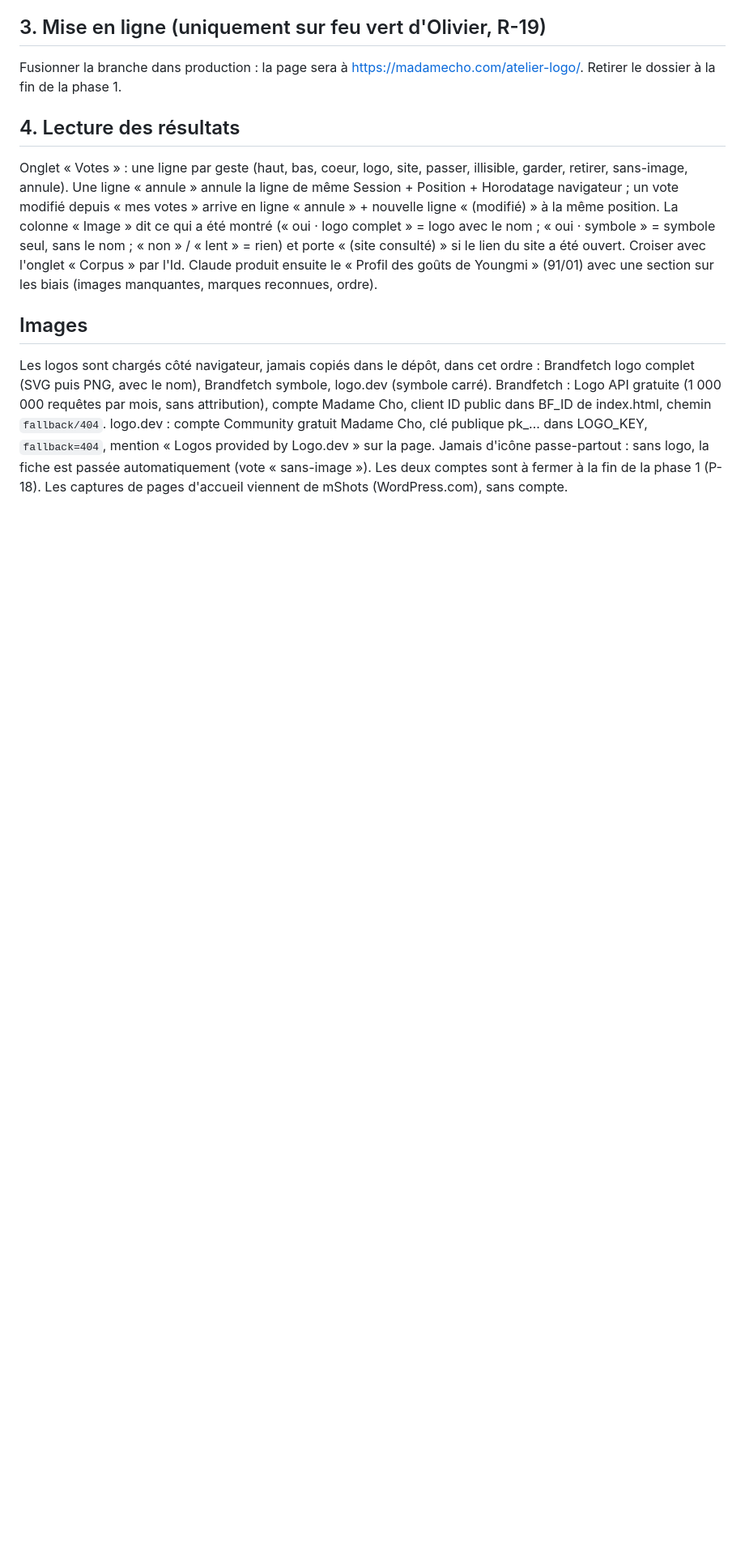
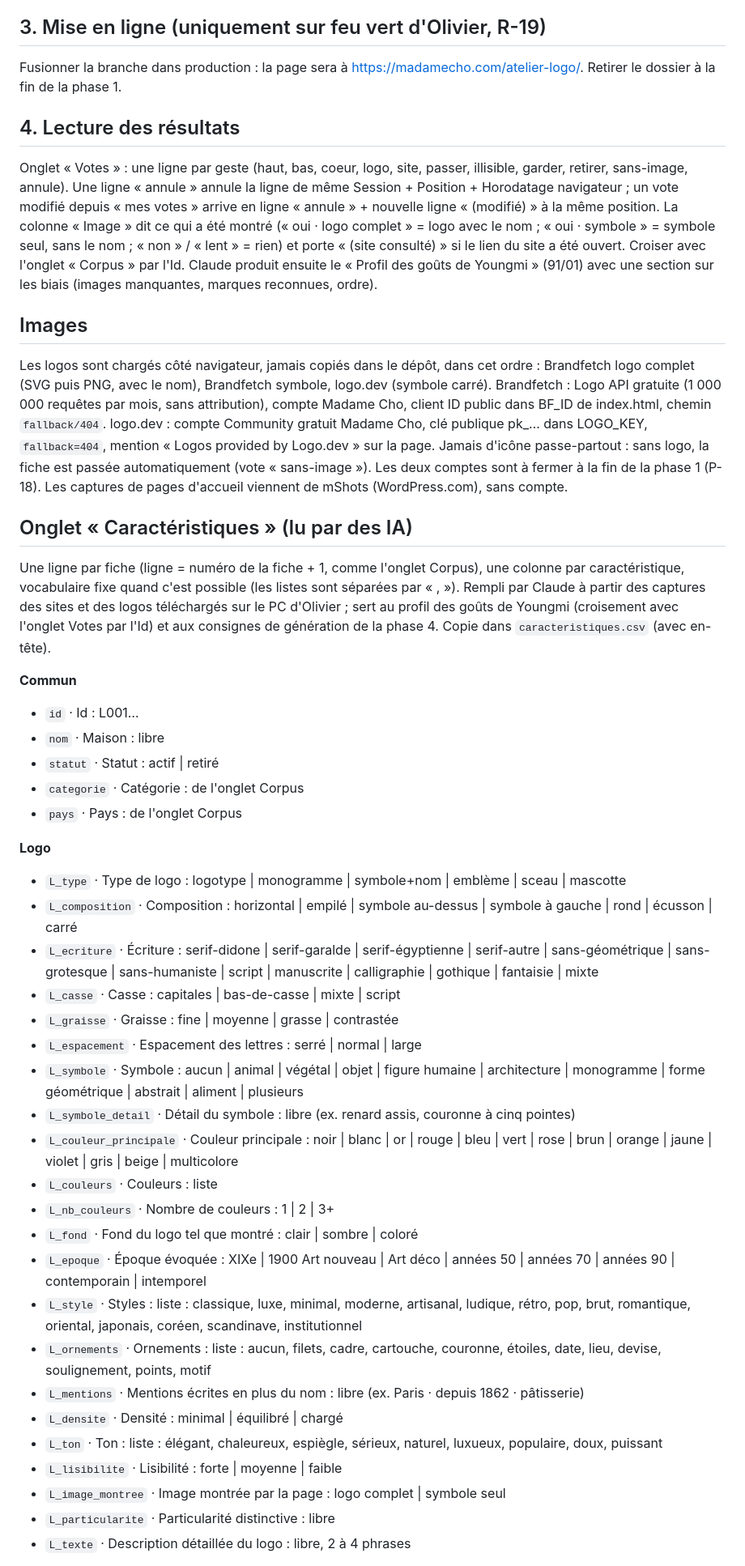
Before and after one commit to Madame-Cho/site-madamecho, a Markdown page: atelier-logo/GUIDE.md, the part around one of its changes. Shown at 81% size. Rendered like a GitHub page; blank space fills up the shorter version.

```diff
--- a/atelier-logo/GUIDE.md
+++ b/atelier-logo/GUIDE.md
@@ -31,3 +31,41 @@ Claude produit ensuite le « Profil des goûts de Youngmi » (91/01) avec une se
 
 ## Images
 Les logos sont chargés côté navigateur, jamais copiés dans le dépôt, dans cet ordre : Brandfetch logo complet (SVG puis PNG, avec le nom), Brandfetch symbole, logo.dev (symbole carré). Brandfetch : Logo API gratuite (1 000 000 requêtes par mois, sans attribution), compte Madame Cho, client ID public dans BF_ID de index.html, chemin `fallback/404`. logo.dev : compte Community gratuit Madame Cho, clé publique pk_… dans LOGO_KEY, `fallback=404`, mention « Logos provided by Logo.dev » sur la page. Jamais d'icône passe-partout : sans logo, la fiche est passée automatiquement (vote « sans-image »). Les deux comptes sont à fermer à la fin de la phase 1 (P-18). Les captures de pages d'accueil viennent de mShots (WordPress.com), sans compte.
+
+## Onglet « Caractéristiques » (lu par des IA)
+
+Une ligne par fiche (ligne = numéro de la fiche + 1, comme l'onglet Corpus), une colonne par caractéristique, vocabulaire fixe quand c'est possible (les listes sont séparées par « , »). Rempli par Claude à partir des captures des sites et des logos téléchargés sur le PC d'Olivier ; sert au profil des goûts de Youngmi (croisement avec l'onglet Votes par l'Id) et aux consignes de génération de la phase 4. Copie dans `caracteristiques.csv` (avec en-tête).
+
+**Commun**
+
+- `id` · Id : L001…
+- `nom` · Maison : libre
+- `statut` · Statut : actif | retiré
+- `categorie` · Catégorie : de l'onglet Corpus
+- `pays` · Pays : de l'onglet Corpus
+
+**Logo**
+
+- `L_type` · Type de logo : logotype | monogramme | symbole+nom | emblème | sceau | mascotte
+- `L_composition` · Composition : horizontal | empilé | symbole au-dessus | symbole à gauche | rond | écusson | carré
+- `L_ecriture` · Écriture : serif-didone | serif-garalde | serif-égyptienne | serif-autre | sans-géométrique | sans-grotesque | sans-humaniste | script | manuscrite | calligraphie | gothique | fantaisie | mixte
+- `L_casse` · Casse : capitales | bas-de-casse | mixte | script
+- `L_graisse` · Graisse : fine | moyenne | grasse | contrastée
+- `L_espacement` · Espacement des lettres : serré | normal | large
+- `L_symbole` · Symbole : aucun | animal | végétal | objet | figure humaine | architecture | monogramme | forme géométrique | abstrait | aliment | plusieurs
+- `L_symbole_detail` · Détail du symbole : libre (ex. renard assis, couronne à cinq pointes)
+- `L_couleur_principale` · Couleur principale : noir | blanc | or | rouge | bleu | vert | rose | brun | orange | jaune | violet | gris | beige | multicolore
+- `L_couleurs` · Couleurs : liste
+- `L_nb_couleurs` · Nombre de couleurs : 1 | 2 | 3+
+- `L_fond` · Fond du logo tel que montré : clair | sombre | coloré
+- `L_epoque` · Époque évoquée : XIXe | 1900 Art nouveau | Art déco | années 50 | années 70 | années 90 | contemporain | intemporel
+- `L_style` · Styles : liste : classique, luxe, minimal, moderne, artisanal, ludique, rétro, pop, brut, romantique, oriental, japonais, coréen, scandinave, institutionnel
+- `L_ornements` · Ornements : liste : aucun, filets, cadre, cartouche, couronne, étoiles, date, lieu, devise, soulignement, points, motif
+- `L_mentions` · Mentions écrites en plus du nom : libre (ex. Paris · depuis 1862 · pâtisserie)
+- `L_densite` · Densité : minimal | équilibré | chargé
+- `L_ton` · Ton : liste : élégant, chaleureux, espiègle, sérieux, naturel, luxueux, populaire, doux, puissant
+- `L_lisibilite` · Lisibilité : forte | moyenne | faible
+- `L_image_montree` · Image montrée par la page : logo complet | symbole seul
+- `L_particularite` · Particularité distinctive : libre
+- `L_texte` · Description détaillée du logo : libre, 2 à 4 phrases
+
```
Also changed, not shown: other parts of atelier-logo/GUIDE.md (+26 -0 lines).
